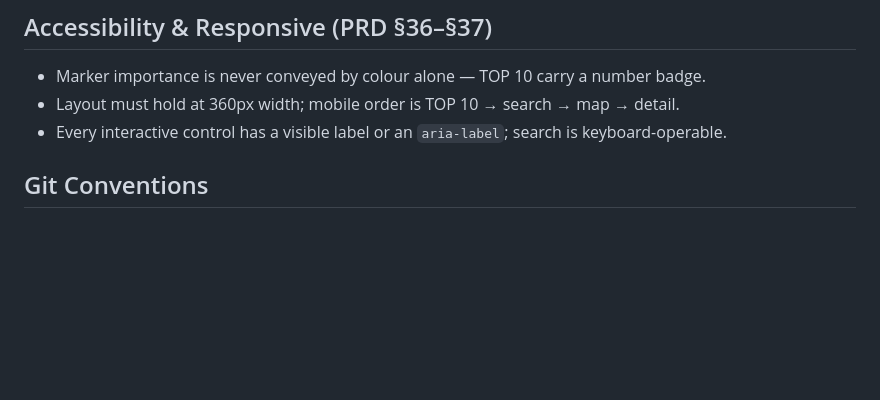
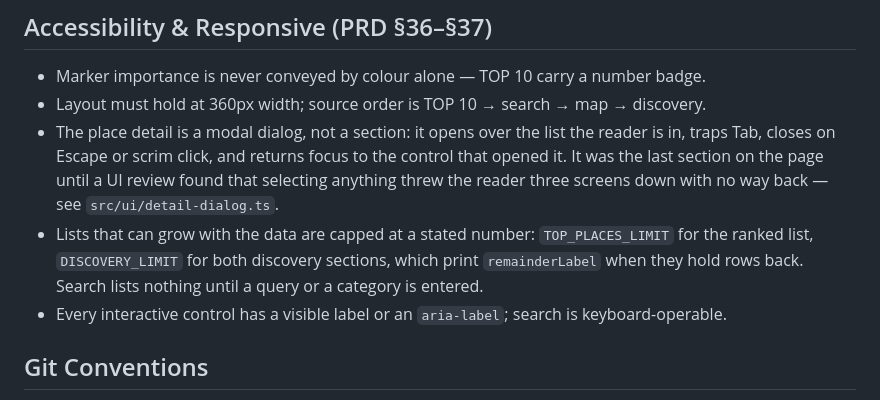
Before and after one commit to kadragon/knue-pic, a Markdown page: docs/conventions.md, the part around the change. Rendered like a GitHub page; blank space fills up the shorter version.

Commit message:
[DOCS] record the dialog and the list caps in conventions.md
The Accessibility & Responsive section said "mobile order is TOP 10 → search →
map → detail". That line is a reflow constraint, but bootstrap.ts had been
reading it as the app's IA — its own comment claimed the render order followed
it "verbatim" — which is how the detail card ended up as a page section in the
first place. It now describes source order only, and states the dialog contract
and the per-list caps as the rules they are.

Co-Authored-By: Claude Opus 5 <noreply@anthropic.com>

```diff
--- a/docs/conventions.md
+++ b/docs/conventions.md
@@ -48,7 +48,14 @@ reasonable", so the rules are stated once here and asserted in `src/stats/` test
 ## Accessibility & Responsive (PRD §36–§37)
 
 - Marker importance is never conveyed by colour alone — TOP 10 carry a number badge.
-- Layout must hold at 360px width; mobile order is TOP 10 → search → map → detail.
+- Layout must hold at 360px width; source order is TOP 10 → search → map → discovery.
+- The place detail is a modal dialog, not a section: it opens over the list the reader is in,
+  traps Tab, closes on Escape or scrim click, and returns focus to the control that opened it.
+  It was the last section on the page until a UI review found that selecting anything threw the
+  reader three screens down with no way back — see `src/ui/detail-dialog.ts`.
+- Lists that can grow with the data are capped at a stated number: `TOP_PLACES_LIMIT` for the
+  ranked list, `DISCOVERY_LIMIT` for both discovery sections, which print `remainderLabel` when
+  they hold rows back. Search lists nothing until a query or a category is entered.
 - Every interactive control has a visible label or an `aria-label`; search is keyboard-operable.
 
 ## Git Conventions
```
